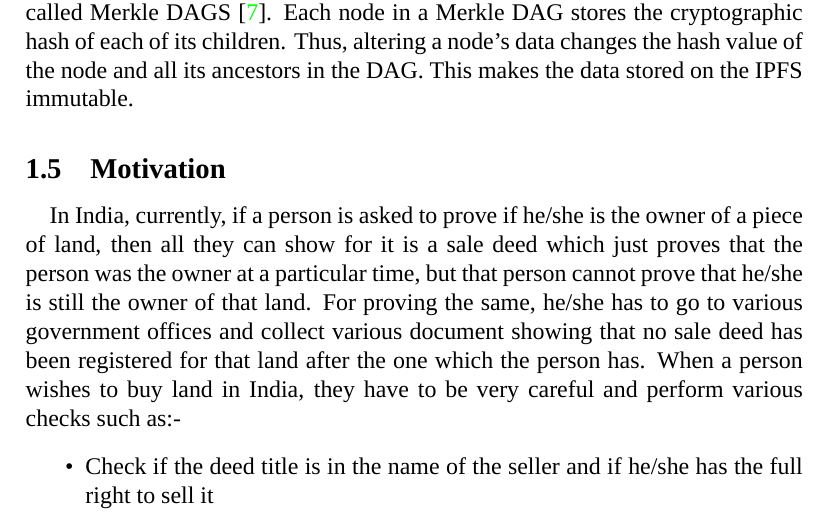
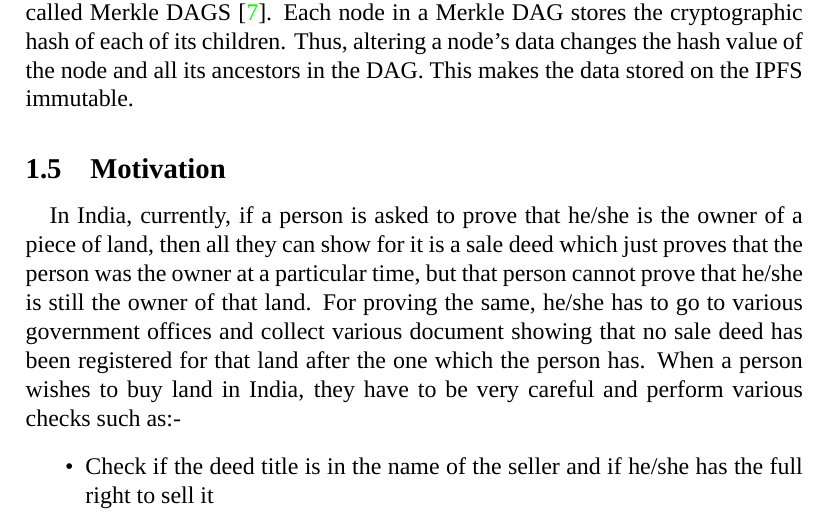
Before and after one commit to sakshamTanwar/BTP-Report, a LaTeX document (main.tex): part of page 16 of 63, cut so that both start at the same text. Compiled offline with XeLaTeX; a missing font is replaced by an installed copy or a similar font.

Commit message:
Compile PDF

```diff
--- a/main.tex
+++ b/main.tex
@@ -341,7 +341,7 @@
 
     \subsection{Motivation}
         \paragraph{}
-        In India, currently, if a person is asked to prove if he/she is the owner of a piece of land, then all they can show for it is a sale deed which just proves that the person was the owner at a particular time, but that person cannot prove that he/she is still the owner of that land. For proving the same, he/she has to go to various government offices and collect various document showing that no sale deed has been registered for that land after the one which the person has. When a person wishes to buy land in India, they have to be very careful and perform various checks such as:-
+        In India, currently, if a person is asked to prove that he/she is the owner of a piece of land, then all they can show for it is a sale deed which just proves that the person was the owner at a particular time, but that person cannot prove that he/she is still the owner of that land. For proving the same, he/she has to go to various government offices and collect various document showing that no sale deed has been registered for that land after the one which the person has. When a person wishes to buy land in India, they have to be very careful and perform various checks such as:-
         \begin{itemize}
             \item Check if the deed title is in the name of the seller and if he/she has the full right to sell it
             \item Procure a Encumbrance Certificate from sub-registrar's office where the deed is registered which declares that the land is free of any legal hassle and unpaid dues
```
Also changed, not shown: main.pdf.
